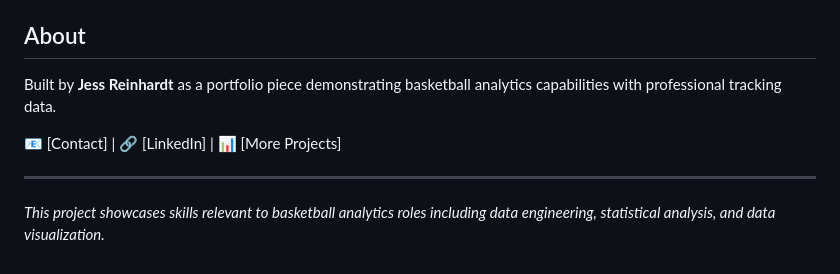
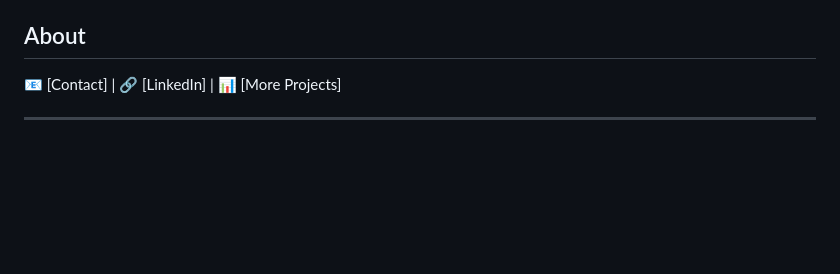
Before and after one commit to jrein44/liberty-postgame-report, a Markdown page: README.md, the part around one of its changes. Drawn GitHub-style; blank space fills up the shorter version.

```diff
--- a/README.md
+++ b/README.md
@@ -91,10 +91,6 @@ The report is parameterized and can be adapted for any game by:
 
 ## About
 
-Built by **Jess Reinhardt** as a portfolio piece demonstrating basketball analytics capabilities with professional tracking data.
-
 📧 [Contact] | 🔗 [LinkedIn] | 📊 [More Projects]
 
 ---
-
-*This project showcases skills relevant to basketball analytics roles including data engineering, statistical analysis, and data visualization.*
```
Also changed, not shown: other parts of README.md (+1 -1 lines).
